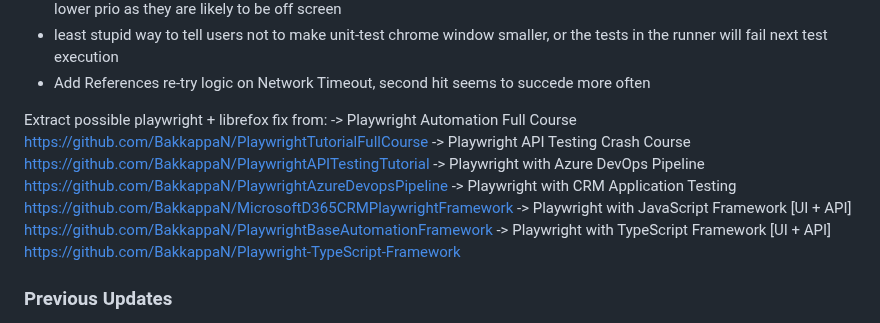
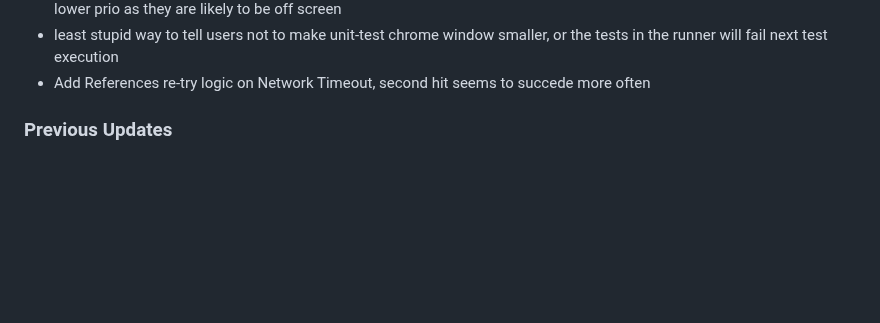
Before and after one commit to owenBeresford/extra-panda, a Markdown page: TODO.md, the part around the change. GitHub-like rendering; blank space fills up the shorter version.

Commit message:
Code samples for Playwright were not useful

```diff
--- a/TODO.md
+++ b/TODO.md
@@ -29,13 +29,6 @@ MAINTENANCE
 - least stupid way to tell users not to make unit-test chrome window smaller, or the tests in the runner will fail next test execution
 - Add References re-try logic on Network Timeout, second hit seems to succede more often
 
-Extract possible playwright + librefox fix from:
--> Playwright Automation Full Course https://github.com/BakkappaN/PlaywrightTutorialFullCourse
--> Playwright API Testing Crash Course https://github.com/BakkappaN/PlaywrightAPITestingTutorial
--> Playwright with Azure DevOps Pipeline https://github.com/BakkappaN/PlaywrightAzureDevopsPipeline
--> Playwright with CRM Application Testing https://github.com/BakkappaN/MicrosoftD365CRMPlaywrightFramework
--> Playwright with JavaScript Framework [UI + API] https://github.com/BakkappaN/PlaywrightBaseAutomationFramework
--> Playwright with TypeScript Framework [UI + API] https://github.com/BakkappaN/Playwright-TypeScript-Framework
 
 ### Previous Updates
 
```
